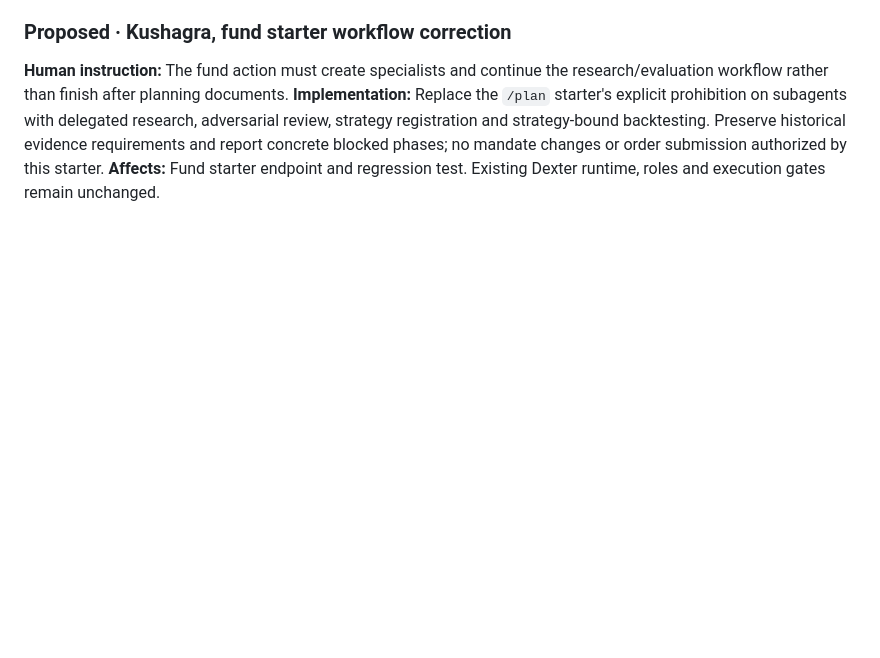
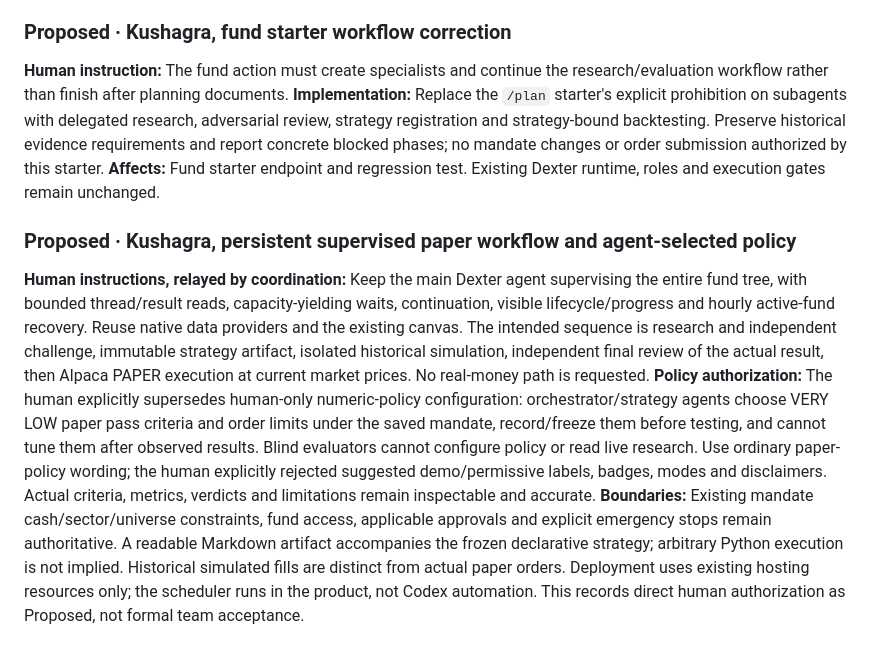
Before and after one commit to mayank-jain632/aws-ai-hackathon, a Markdown page: hub/DECISIONS.md, the part around the change. Drawn GitHub-style; blank space fills up the shorter version.

Commit message:
Lane 5: record authorized supervised paper workflow and policy override

```diff
--- a/hub/DECISIONS.md
+++ b/hub/DECISIONS.md
@@ -234,3 +234,8 @@ AGENTCORE_OPINION_ARN=arn:aws:bedrock-agentcore:us-east-1:556200168424:runtime/a
 **Human instruction:** The fund action must create specialists and continue the research/evaluation workflow rather than finish after planning documents.
 **Implementation:** Replace the `/plan` starter's explicit prohibition on subagents with delegated research, adversarial review, strategy registration and strategy-bound backtesting. Preserve historical evidence requirements and report concrete blocked phases; no mandate changes or order submission authorized by this starter.
 **Affects:** Fund starter endpoint and regression test. Existing Dexter runtime, roles and execution gates remain unchanged.
+
+### Proposed · Kushagra, persistent supervised paper workflow and agent-selected policy
+**Human instructions, relayed by coordination:** Keep the main Dexter agent supervising the entire fund tree, with bounded thread/result reads, capacity-yielding waits, continuation, visible lifecycle/progress and hourly active-fund recovery. Reuse native data providers and the existing canvas. The intended sequence is research and independent challenge, immutable strategy artifact, isolated historical simulation, independent final review of the actual result, then Alpaca PAPER execution at current market prices. No real-money path is requested.
+**Policy authorization:** The human explicitly supersedes human-only numeric-policy configuration: orchestrator/strategy agents choose VERY LOW paper pass criteria and order limits under the saved mandate, record/freeze them before testing, and cannot tune them after observed results. Blind evaluators cannot configure policy or read live research. Use ordinary paper-policy wording; the human explicitly rejected suggested demo/permissive labels, badges, modes and disclaimers. Actual criteria, metrics, verdicts and limitations remain inspectable and accurate.
+**Boundaries:** Existing mandate cash/sector/universe constraints, fund access, applicable approvals and explicit emergency stops remain authoritative. A readable Markdown artifact accompanies the frozen declarative strategy; arbitrary Python execution is not implied. Historical simulated fills are distinct from actual paper orders. Deployment uses existing hosting resources only; the scheduler runs in the product, not Codex automation. This records direct human authorization as Proposed, not formal team acceptance.
```
Also changed, not shown: hub/status/kushagra.md (+1 -0 lines).
